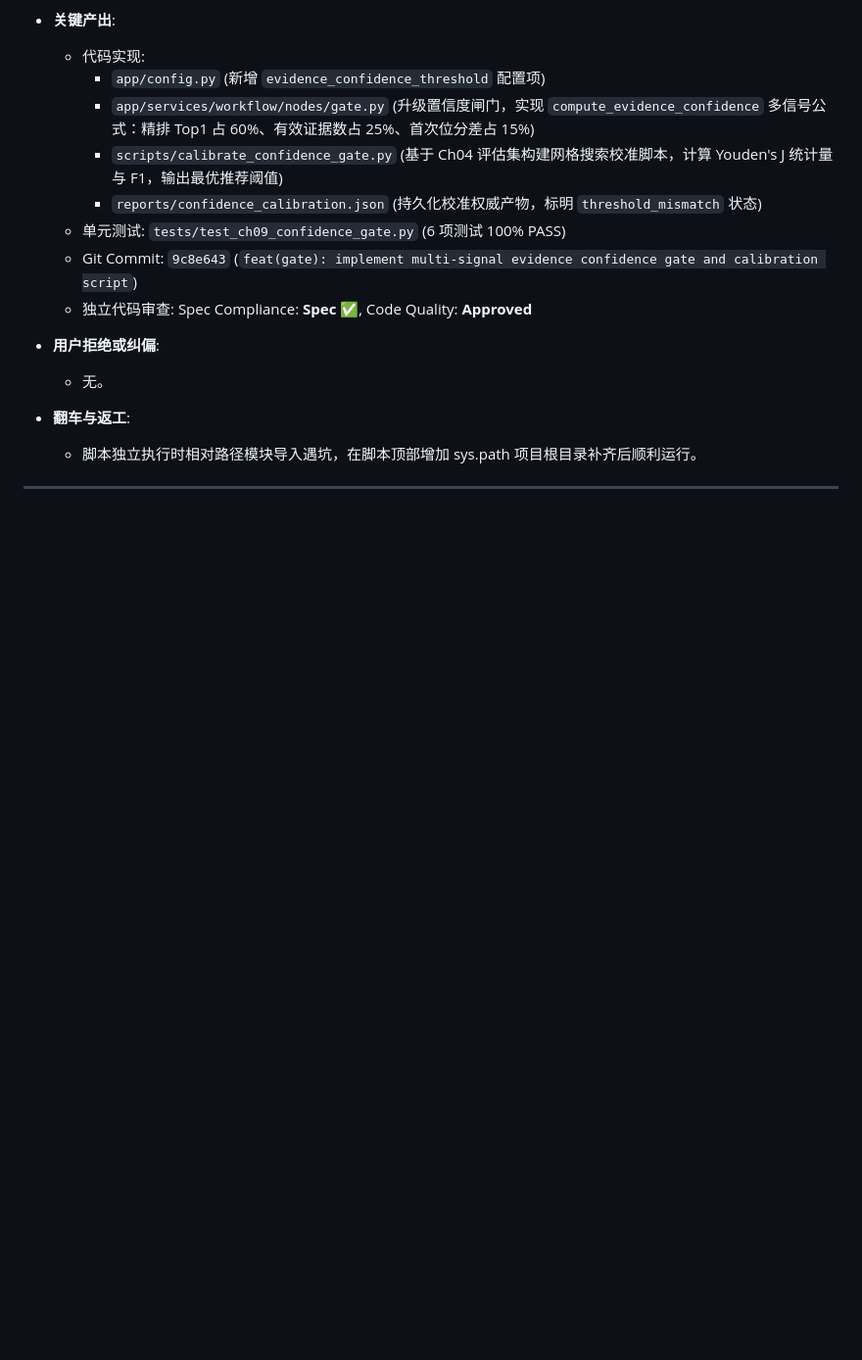
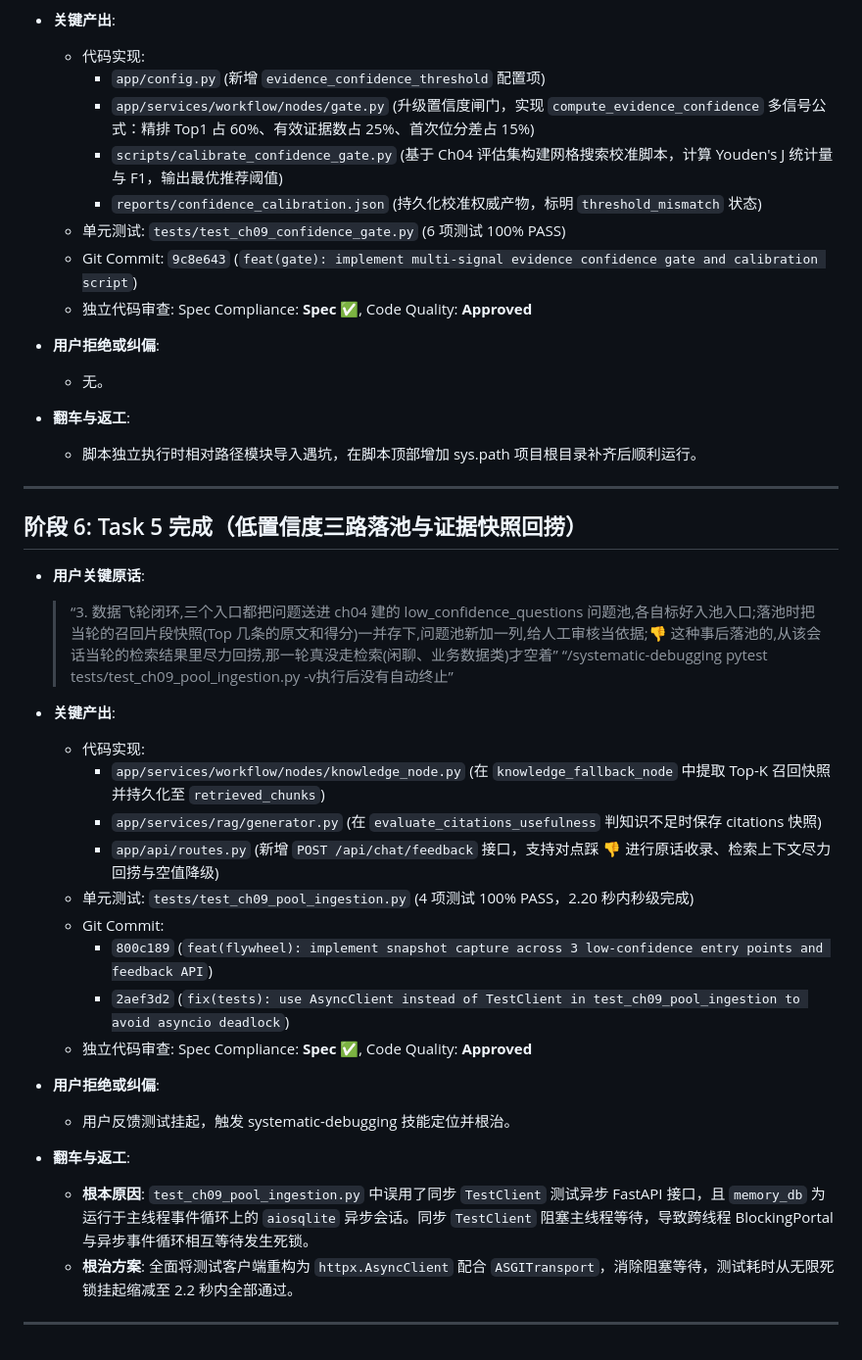
Before and after one commit to Brinkzee/AstroBot, a Markdown page: dev-notes/ch09.md, the part around the change. Shown at 98% size. Rendered like a GitHub page; blank space fills up the shorter version.

Commit message:
docs(dev-notes): record Phase 6 Task 5 completion and deadlock debugging findings

```diff
--- a/dev-notes/ch09.md
+++ b/dev-notes/ch09.md
@@ -153,3 +153,29 @@
   - 脚本独立执行时相对路径模块导入遇坑，在脚本顶部增加 sys.path 项目根目录补齐后顺利运行。
 
 ---
+
+## 阶段 6: Task 5 完成（低置信度三路落池与证据快照回捞）
+
+- **用户关键原话**:
+  > “3. 数据飞轮闭环,三个入口都把问题送进 ch04 建的 low_confidence_questions 问题池,各自标好入池入口;落池时把当轮的召回片段快照(Top 几条的原文和得分)一并存下,问题池新加一列,给人工审核当依据;👎 这种事后落池的,从该会话当轮的检索结果里尽力回捞,那一轮真没走检索(闲聊、业务数据类)才空着”
+  > “/systematic-debugging pytest tests/test_ch09_pool_ingestion.py -v执行后没有自动终止”
+
+- **关键产出**:
+  - 代码实现:
+    - `app/services/workflow/nodes/knowledge_node.py` (在 `knowledge_fallback_node` 中提取 Top-K 召回快照并持久化至 `retrieved_chunks`)
+    - `app/services/rag/generator.py` (在 `evaluate_citations_usefulness` 判知识不足时保存 citations 快照)
+    - `app/api/routes.py` (新增 `POST /api/chat/feedback` 接口，支持对点踩 👎 进行原话收录、检索上下文尽力回捞与空值降级)
+  - 单元测试: `tests/test_ch09_pool_ingestion.py` (4 项测试 100% PASS，2.20 秒内秒级完成)
+  - Git Commit:
+    - `800c189` (`feat(flywheel): implement snapshot capture across 3 low-confidence entry points and feedback API`)
+    - `2aef3d2` (`fix(tests): use AsyncClient instead of TestClient in test_ch09_pool_ingestion to avoid asyncio deadlock`)
+  - 独立代码审查: Spec Compliance: **Spec ✅**, Code Quality: **Approved**
+
+- **用户拒绝或纠偏**:
+  - 用户反馈测试挂起，触发 systematic-debugging 技能定位并根治。
+
+- **翻车与返工**:
+  - **根本原因**: `test_ch09_pool_ingestion.py` 中误用了同步 `TestClient` 测试异步 FastAPI 接口，且 `memory_db` 为运行于主线程事件循环上的 `aiosqlite` 异步会话。同步 `TestClient` 阻塞主线程等待，导致跨线程 BlockingPortal 与异步事件循环相互等待发生死锁。
+  - **根治方案**: 全面将测试客户端重构为 `httpx.AsyncClient` 配合 `ASGITransport`，消除阻塞等待，测试耗时从无限死锁挂起缩减至 2.2 秒内全部通过。
+
+---
```
